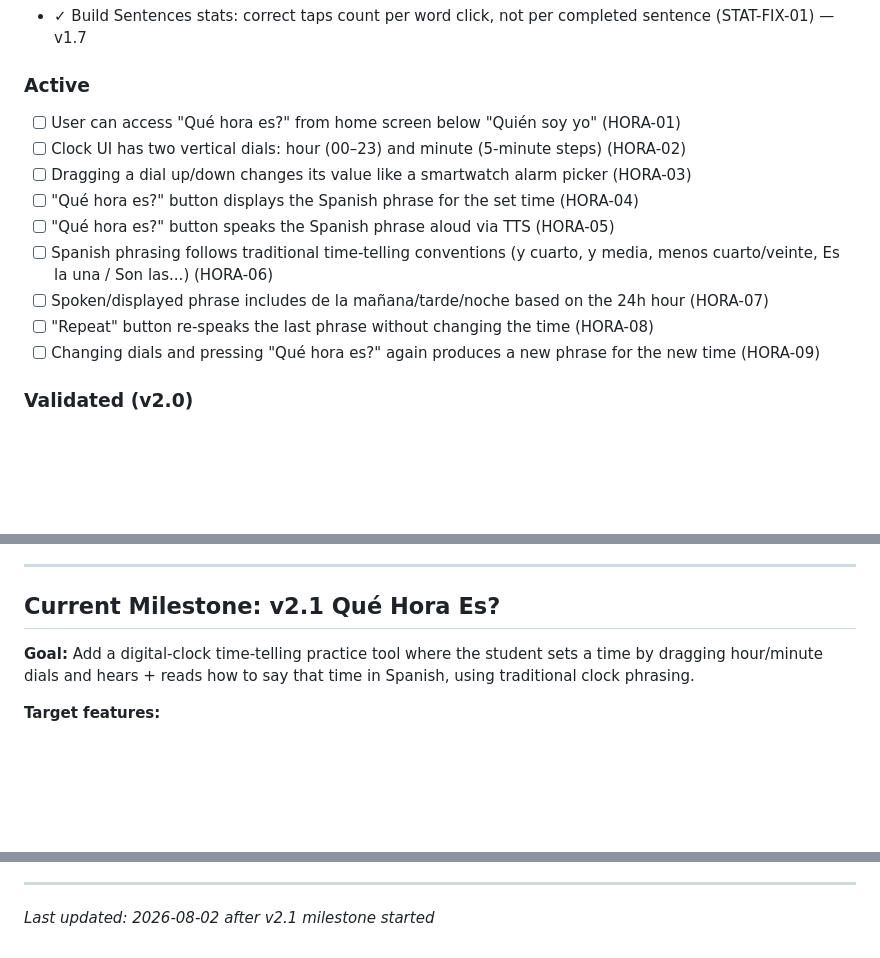
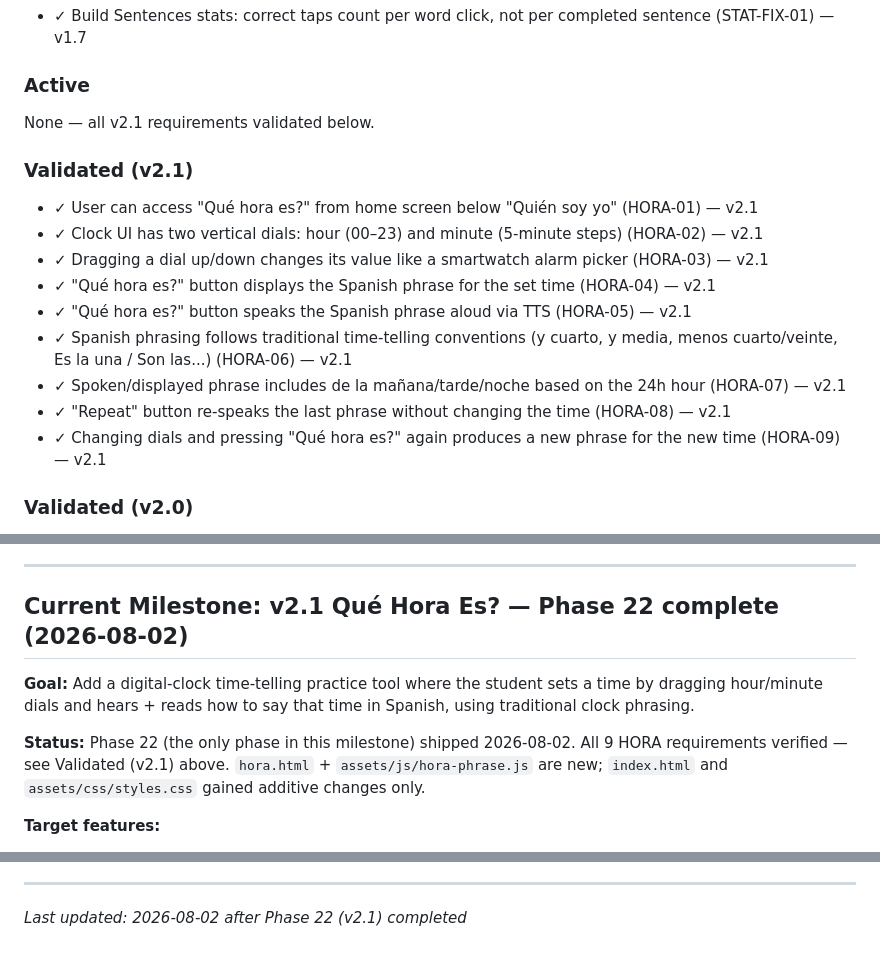
Before and after one commit to adriemel/tap-to-vocab, a Markdown page: .planning/PROJECT.md, 3 parts joined by grey strips. Rendered like a GitHub page; blank space fills up the shorter version.

Commit message:
docs(phase-22): evolve PROJECT.md after phase completion

```diff
--- a/.planning/PROJECT.md
+++ b/.planning/PROJECT.md
@@ -51,15 +51,19 @@ Every interaction must work correctly and feel polished so nothing interrupts th
 
 ### Active
 
-- [ ] User can access "Qué hora es?" from home screen below "Quién soy yo" (HORA-01)
-- [ ] Clock UI has two vertical dials: hour (00–23) and minute (5-minute steps) (HORA-02)
-- [ ] Dragging a dial up/down changes its value like a smartwatch alarm picker (HORA-03)
-- [ ] "Qué hora es?" button displays the Spanish phrase for the set time (HORA-04)
-- [ ] "Qué hora es?" button speaks the Spanish phrase aloud via TTS (HORA-05)
-- [ ] Spanish phrasing follows traditional time-telling conventions (y cuarto, y media, menos cuarto/veinte, Es la una / Son las...) (HORA-06)
-- [ ] Spoken/displayed phrase includes de la mañana/tarde/noche based on the 24h hour (HORA-07)
-- [ ] "Repeat" button re-speaks the last phrase without changing the time (HORA-08)
-- [ ] Changing dials and pressing "Qué hora es?" again produces a new phrase for the new time (HORA-09)
+None — all v2.1 requirements validated below.
+
+### Validated (v2.1)
+
+- ✓ User can access "Qué hora es?" from home screen below "Quién soy yo" (HORA-01) — v2.1
+- ✓ Clock UI has two vertical dials: hour (00–23) and minute (5-minute steps) (HORA-02) — v2.1
+- ✓ Dragging a dial up/down changes its value like a smartwatch alarm picker (HORA-03) — v2.1
+- ✓ "Qué hora es?" button displays the Spanish phrase for the set time (HORA-04) — v2.1
+- ✓ "Qué hora es?" button speaks the Spanish phrase aloud via TTS (HORA-05) — v2.1
+- ✓ Spanish phrasing follows traditional time-telling conventions (y cuarto, y media, menos cuarto/veinte, Es la una / Son las...) (HORA-06) — v2.1
+- ✓ Spoken/displayed phrase includes de la mañana/tarde/noche based on the 24h hour (HORA-07) — v2.1
+- ✓ "Repeat" button re-speaks the last phrase without changing the time (HORA-08) — v2.1
+- ✓ Changing dials and pressing "Qué hora es?" again produces a new phrase for the new time (HORA-09) — v2.1
 
 ### Validated (v2.0)
 
@@ -149,9 +153,11 @@ Every interaction must work correctly and feel polished so nothing interrupts th
 - User state using stable IDs (not text strings) — survives vocabulary edits
 
 ---
-## Current Milestone: v2.1 Qué Hora Es?
+## Current Milestone: v2.1 Qué Hora Es? — Phase 22 complete (2026-08-02)
 
 **Goal:** Add a digital-clock time-telling practice tool where the student sets a time by dragging hour/minute dials and hears + reads how to say that time in Spanish, using traditional clock phrasing.
+
+**Status:** Phase 22 (the only phase in this milestone) shipped 2026-08-02. All 9 HORA requirements verified — see Validated (v2.1) above. `hora.html` + `assets/js/hora-phrase.js` are new; `index.html` and `assets/css/styles.css` gained additive changes only.
 
 **Target features:**
 - "Qué hora es?" button on home screen below "Quién soy yo"
@@ -180,4 +186,4 @@ This document evolves at phase transitions and milestone boundaries.
 4. Update Context with current state
 
 ---
-*Last updated: 2026-08-02 after v2.1 milestone started*
+*Last updated: 2026-08-02 after Phase 22 (v2.1) completed*
```
